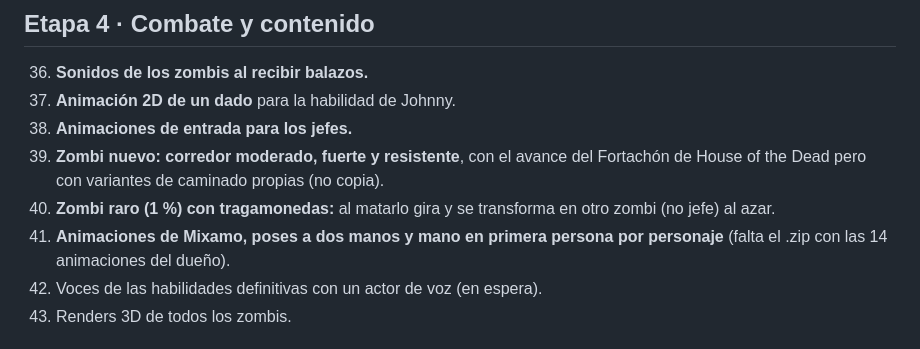
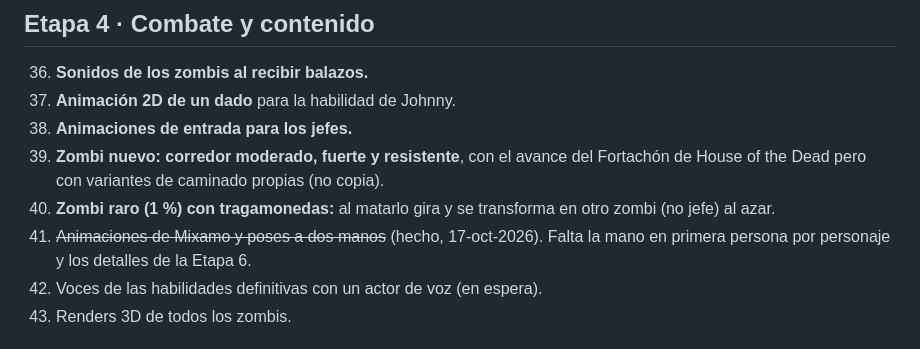
Before and after one commit to edgarmorloyr-debug/seis-balas, a Markdown page: PENDIENTES.md, the part around the change. Rendered like a GitHub page.

Commit message:
Plan: animaciones de Mixamo marcadas como hechas
Co-Authored-By: Claude Opus 5.5 <noreply@anthropic.com>
Claude-Session: https://claude.ai/code/session_011WpW52nhWaFnwS9bcxkUKE

```diff
--- a/PENDIENTES.md
+++ b/PENDIENTES.md
@@ -59,7 +59,7 @@ La lista anterior quedó en el historial de GitHub (versión del 16-oct-2026).
 38. **Animaciones de entrada para los jefes.**
 39. **Zombi nuevo: corredor moderado, fuerte y resistente**, con el avance del Fortachón de House of the Dead pero con variantes de caminado propias (no copia).
 40. **Zombi raro (1 %) con tragamonedas:** al matarlo gira y se transforma en otro zombi (no jefe) al azar.
-41. **Animaciones de Mixamo, poses a dos manos y mano en primera persona por personaje** (falta el .zip con las 14 animaciones del dueño).
+41. ~~Animaciones de Mixamo y poses a dos manos~~ (hecho, 17-oct-2026). Falta la mano en primera persona por personaje y los detalles de la Etapa 6.
 42. Voces de las habilidades definitivas con un actor de voz (en espera).
 43. Renders 3D de todos los zombis.
 
```
